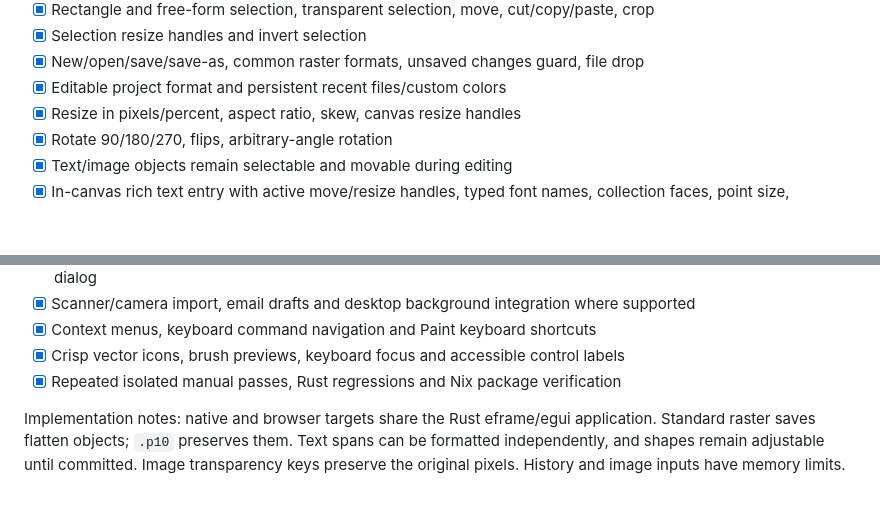
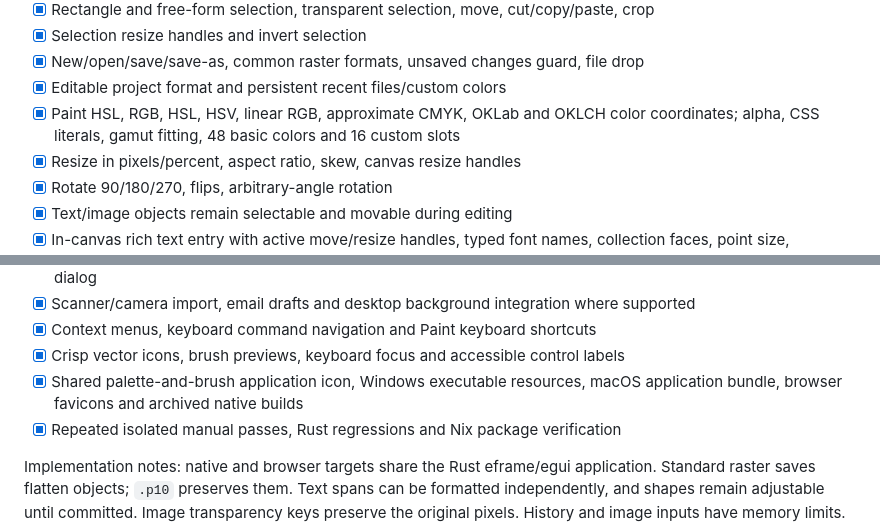
Before and after one commit to eiis1000/paint-10, a Markdown page: FEATURES.md, 2 parts joined by grey strips. GitHub-like rendering; blank space fills up the shorter version.

```diff
--- a/FEATURES.md
+++ b/FEATURES.md
@@ -13,6 +13,7 @@ The target is Windows 10's ribbon-based Paint. A checked feature means implement
 - [x] Selection resize handles and invert selection
 - [x] New/open/save/save-as, common raster formats, unsaved changes guard, file drop
 - [x] Editable project format and persistent recent files/custom colors
+- [x] Paint HSL, RGB, HSL, HSV, linear RGB, approximate CMYK, OKLab and OKLCH color coordinates; alpha, CSS literals, gamut fitting, 48 basic colors and 16 custom slots
 - [x] Resize in pixels/percent, aspect ratio, skew, canvas resize handles
 - [x] Rotate 90/180/270, flips, arbitrary-angle rotation
 - [x] Text/image objects remain selectable and movable during editing
@@ -29,6 +30,7 @@ The target is Windows 10's ribbon-based Paint. A checked feature means implement
 - [x] Scanner/camera import, email drafts and desktop background integration where supported
 - [x] Context menus, keyboard command navigation and Paint keyboard shortcuts
 - [x] Crisp vector icons, brush previews, keyboard focus and accessible control labels
+- [x] Shared palette-and-brush application icon, Windows executable resources, macOS application bundle, browser favicons and archived native builds
 - [x] Repeated isolated manual passes, Rust regressions and Nix package verification
 
 Implementation notes: native and browser targets share the Rust eframe/egui application. Standard raster saves flatten objects; `.p10` preserves them. Text spans can be formatted independently, and shapes remain adjustable until committed. Image transparency keys preserve the original pixels. History and image inputs have memory limits. Browser downloads preserve the unsaved-work guard because completion cannot be confirmed; browser permissions govern clipboard access and file selection. See [web/README.md](web/README.md) for browser-specific workflows and limits.
```
Also changed, not shown: README.md (+32 -0 lines).
